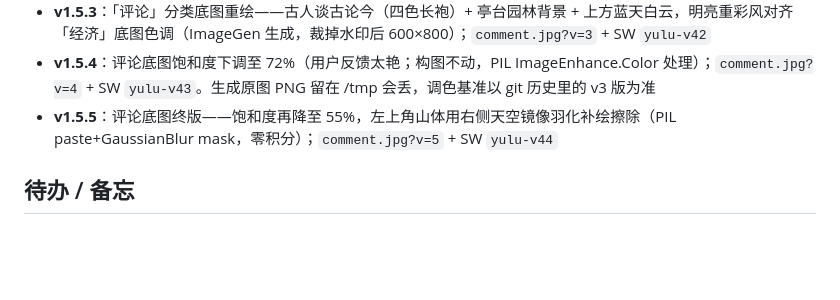
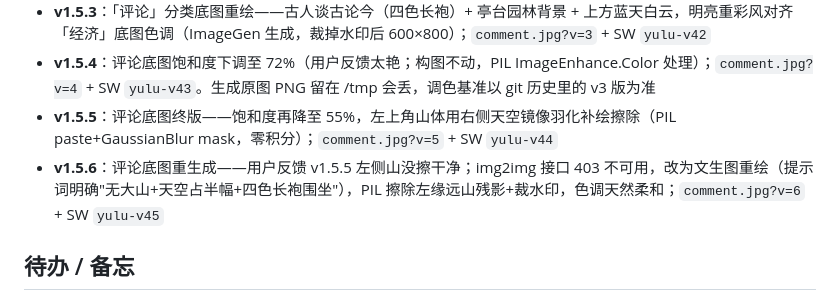
Before and after one commit to crystal236102087/yulu, a Markdown page: PROJECT.md, the part around the change. Rendered like a GitHub page; blank space fills up the shorter version.

Commit message:
余录 v1.5.6：更新项目档案

```diff
--- a/PROJECT.md
+++ b/PROJECT.md
@@ -79,6 +79,7 @@ git add -A && git commit -m "余录 vX.X：改动说明" && git push origin main
 - **v1.5.3**：「评论」分类底图重绘——古人谈古论今（四色长袍）+ 亭台园林背景 + 上方蓝天白云，明亮重彩风对齐「经济」底图色调（ImageGen 生成，裁掉水印后 600×800）；`comment.jpg?v=3` + SW `yulu-v42`
 - **v1.5.4**：评论底图饱和度下调至 72%（用户反馈太艳；构图不动，PIL ImageEnhance.Color 处理）；`comment.jpg?v=4` + SW `yulu-v43`。生成原图 PNG 留在 /tmp 会丢，调色基准以 git 历史里的 v3 版为准
 - **v1.5.5**：评论底图终版——饱和度再降至 55%，左上角山体用右侧天空镜像羽化补绘擦除（PIL paste+GaussianBlur mask，零积分）；`comment.jpg?v=5` + SW `yulu-v44`
+- **v1.5.6**：评论底图重生成——用户反馈 v1.5.5 左侧山没擦干净；img2img 接口 403 不可用，改为文生图重绘（提示词明确"无大山+天空占半幅+四色长袍围坐"），PIL 擦除左缘远山残影+裁水印，色调天然柔和；`comment.jpg?v=6` + SW `yulu-v45`
 
 ## 待办 / 备忘
 
```
